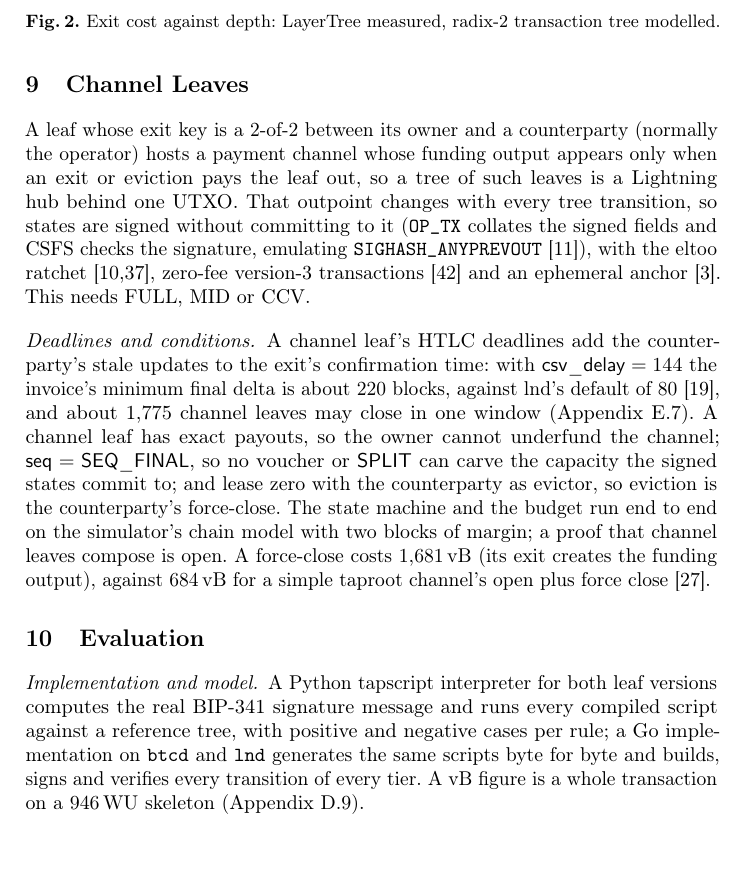
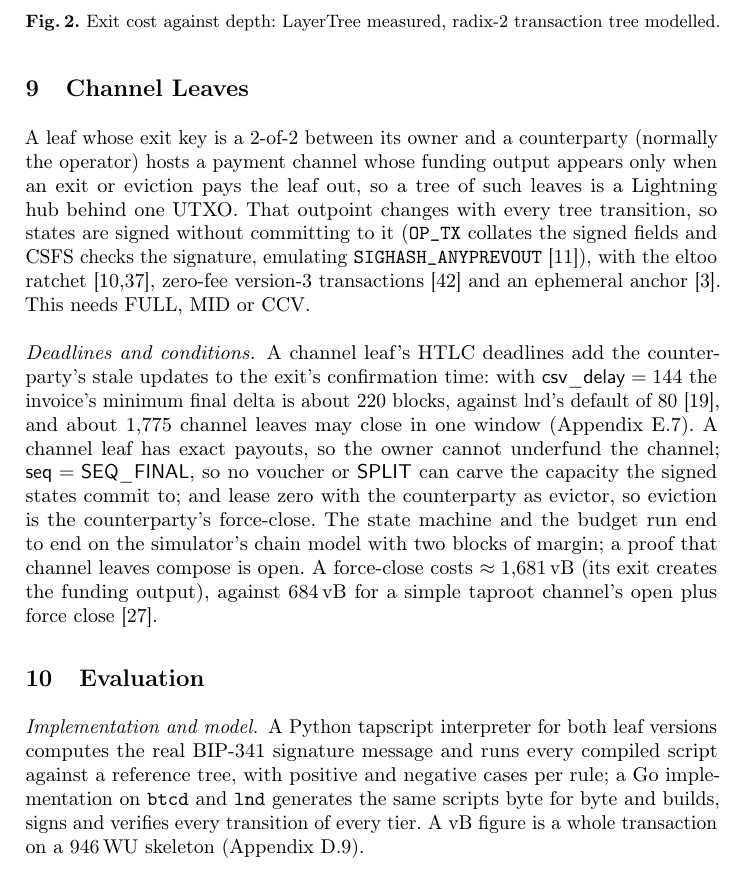
Before and after one commit to lightninglabs/layertree, a LaTeX thesis (paper/main.tex, which reads paper/short-channels.tex): part of page 14 of 40, cut so that both start at the same text, the shorter picture padded with empty space. Compiled offline with pdfLaTeX.

Commit message:
paper: keep the channel force close an approximate figure

```diff
--- a/paper/short-channels.tex
+++ b/paper/short-channels.tex
@@ -8,5 +8,5 @@ to; and lease zero with the counterparty as evictor, so eviction is the
 counterparty's force-close. The state machine and the budget run end to
 end on the simulator's chain model with two blocks of margin; a proof
 that channel leaves compose is open. A force-close costs
-$1{,}681\vB$ (its exit creates the funding output), against
+$\approx 1{,}681\vB$ (its exit creates the funding output), against
 $684\vB$ for a simple taproot channel's open plus force close~\cite{taprootchans}.
```
